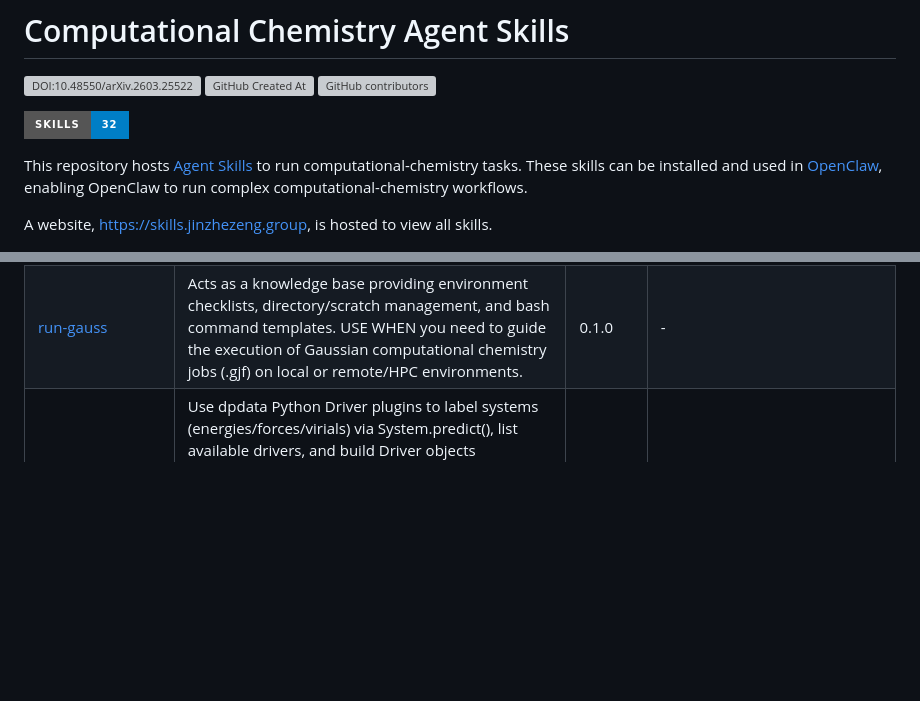
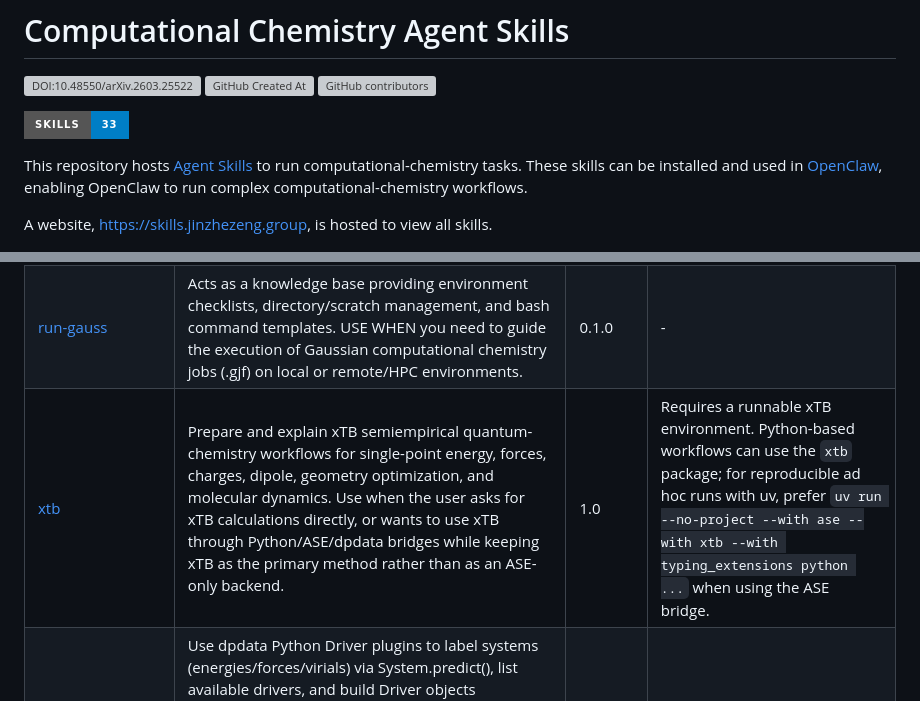
Before and after one commit to jinzhezenggroup/computational-chemistry-agent-skills, a Markdown page: README.md, 2 parts joined by grey strips. GitHub-like rendering; badges without logos; blank space fills up the shorter version; grey boxes are pictures that could not be loaded.

Commit message:
feat(xtb): add standalone xtb skill (#72)

```diff
--- a/README.md
+++ b/README.md
@@ -4,7 +4,7 @@
 [![GitHub Created At](https://img.shields.io/github/created-at/jinzhezenggroup/computational-chemistry-agent-skills?style=for-the-badge&logo=github)](https://github.com/jinzhezenggroup/computational-chemistry-agent-skills/commit/138d93e41935fb954857c29eafad4999144d6e26)
 [![GitHub contributors](https://img.shields.io/github/contributors/jinzhezenggroup/computational-chemistry-agent-skills?style=for-the-badge&logo=github)](https://github.com/jinzhezenggroup/computational-chemistry-agent-skills/graphs/contributors)
 <!-- SKILLS_BADGE_START -->
-[![Skills](https://img.shields.io/badge/skills-32-blue?style=for-the-badge)](#skills-summary)
+[![Skills](https://img.shields.io/badge/skills-33-blue?style=for-the-badge)](#skills-summary)
 <!-- SKILLS_BADGE_END -->
 
 This repository hosts [Agent Skills](https://agentskills.io/home) to run computational-chemistry tasks.
@@ -81,6 +81,7 @@ openclaw skills list --eligible
 | [dftbplus](quantum-chemistry/dftbplus/SKILL.md) | Route DFTB+ requests to task-specific subskills based on user intent. Use when the user asks for DFTB+ workflows and you must decide between static, relaxation, molecular dynamics, or electronic-structure post-ground-state preparation. This orchestration skill dispatches to the correct subskill and enforces consistent handoff to submission skills. | 0.1.0 | Requires a runnable DFTB+ environment with suitable Slater-Koster parameter sets for the target elements. |
 | [gjf-flux](quantum-chemistry/gjf-flux/SKILL.md) | Assemble and extract Gaussian .gjf input file sections (directives, route, title, molecule blocks, appendices) and build single- or multi-step Link1 jobs from modular component files. USE WHEN needed for generating, refactoring, templating, or scripting Gaussian job files. | 0.1.0 | Requires `uv` installed and available in PATH. |
 | [run-gauss](quantum-chemistry/run-gauss/SKILL.md) | Acts as a knowledge base providing environment checklists, directory/scratch management, and bash command templates. USE WHEN you need to guide the execution of Gaussian computational chemistry jobs (.gjf) on local or remote/HPC environments. | 0.1.0 | - |
+| [xtb](quantum-chemistry/xtb/SKILL.md) | Prepare and explain xTB semiempirical quantum-chemistry workflows for single-point energy, forces, charges, dipole, geometry optimization, and molecular dynamics. Use when the user asks for xTB calculations directly, or wants to use xTB through Python/ASE/dpdata bridges while keeping xTB as the primary method rather than as an ASE-only backend. | 1.0 | Requires a runnable xTB environment. Python-based workflows can use the `xtb` package; for reproducible ad hoc runs with uv, prefer `uv run --no-project --with ase --with xtb --with typing_extensions python ...` when using the ASE bridge. |
 | [dpdata-driver](tools/dpdata-driver/SKILL.md) | Use dpdata Python Driver plugins to label systems (energies/forces/virials) via System.predict(), list available drivers, and build Driver objects (ase/deepmd/gaussian/sqm/hybrid). Use when working with dpdata Python API (not CLI) and you need driver-based energy/force prediction, plugin registration keys, or examples of using dpdata with ASE calculators or DeePMD models. | 1.0 | Requires dpdata or uv for running dpdata |
 | [dpdata-minimizer](tools/dpdata-minimizer/SKILL.md) | Minimize geometries with dpdata minimizer plugins via System.minimize(), including how minimizers relate to drivers (ASEMinimizer needs a dpdata Driver) and how to list supported minimizers (ase/sqm). Use when doing geometry optimization/minimization through dpdata Python API. | - | - |
 | [dpdisp-submit](tools/dpdisp-submit/SKILL.md) | Run Shell commands as computational jobs, on local machines or HPC clusters, through Shell, Slurm, PBS, LSF, Bohrium, etc. USE WHEN the user needs to submit batch jobs to a cluster, run commands on a remote server, execute tasks via job schedulers (Slurm, PBS, LSF), or safely run long-term/background shell commands that require state tracking and auto-recovery. | 1.0 | Requires uv and access to the internet. |
```
Also changed, not shown: quantum-chemistry/xtb/SKILL.md (added, +162 -0 lines), 1 other file.
